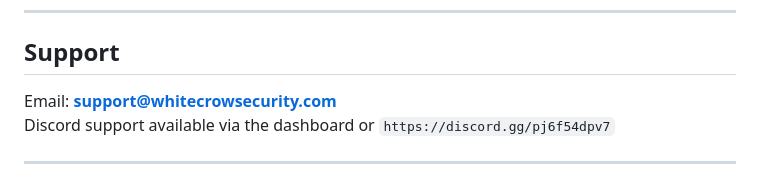
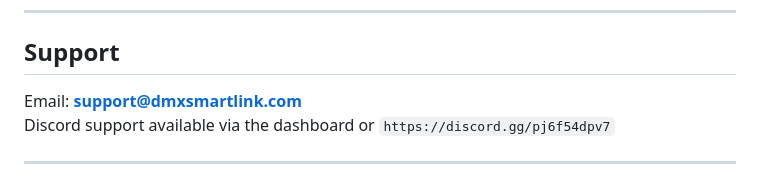
Before and after one commit to WhiteCrowSecurity/DMXSmartLink, a Markdown page: README.md, the part around the change. GitHub-like rendering.

```diff
--- a/README.md
+++ b/README.md
@@ -250,7 +250,7 @@ sudo ./setup.sh
 
 ## Support
 
-Email: **support@whitecrowsecurity.com**
+Email: **support@dmxsmartlink.com**
 Discord support available via the dashboard or `https://discord.gg/pj6f54dpv7`
 
 ---
```
